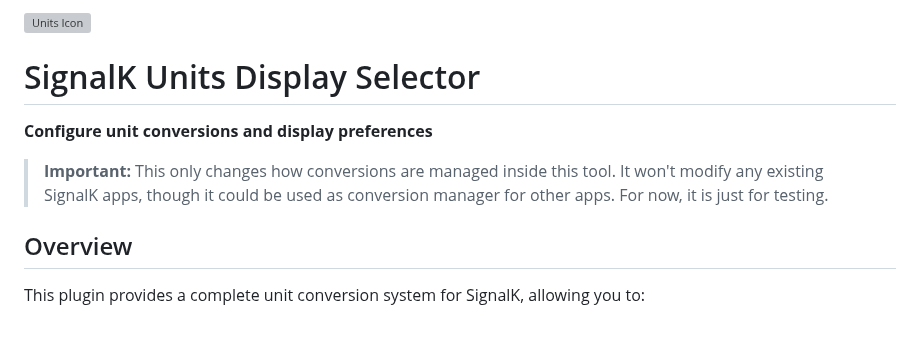
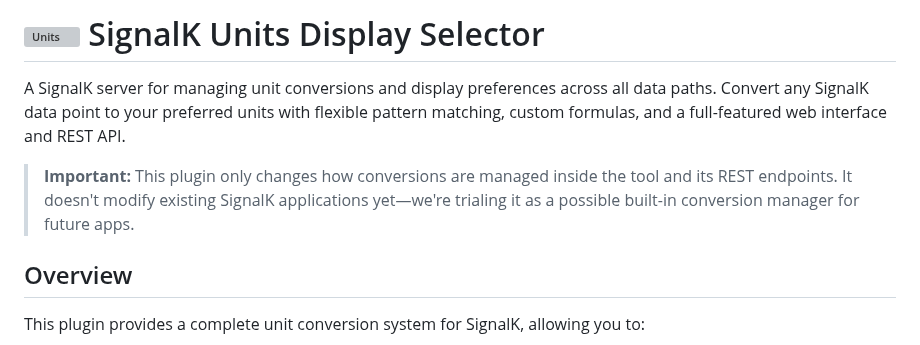
Before and after one commit to motamman/signalk-units-preference, a Markdown page: README.md, the part around the change. GitHub-like rendering; grey boxes are pictures that could not be loaded.

Commit message:
docs: update README for improved clarity and alignment of unit display preferences

```diff
--- a/README.md
+++ b/README.md
@@ -1,12 +1,8 @@
-<p align="left">
-  <img src="public/units.png" alt="Units Icon" height="80">
-</p>
-
-# SignalK Units Display Selector
-
-**Configure unit conversions and display preferences**
-
-> **Important:** This only changes how conversions are managed inside this tool. It won't modify any existing SignalK apps, though it could be used as conversion manager for other apps. For now, it is just for testing.
+# <img src="public/units.png" alt="Units" height="40" align="left"> SignalK Units Display Selector
+
+A SignalK server for managing unit conversions and display preferences across all data paths. Convert any SignalK data point to your preferred units with flexible pattern matching, custom formulas, and a full-featured web interface and REST API.
+
+> **Important:** This plugin only changes how conversions are managed inside the tool and its REST endpoints. It doesn't modify existing SignalK applications yet—we're trialing it as a possible built-in conversion manager for future apps.
 
 ## Overview
 
```
